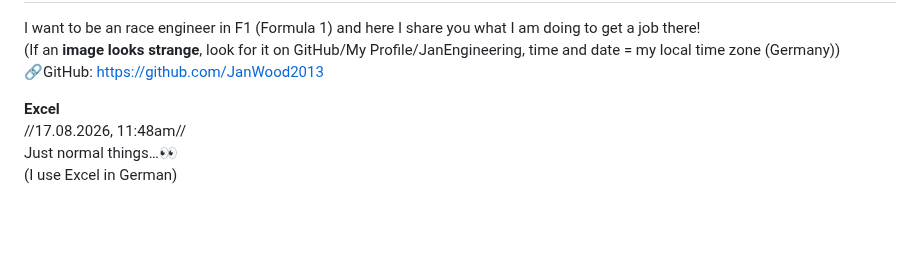
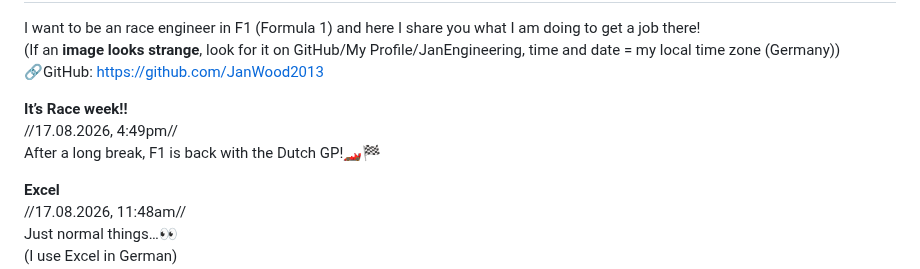
Before and after one commit to JanWood2013/JanEngineering, a Markdown page: README.md, the part around the change. Rendered like a GitHub page; blank space fills up the shorter version.

```diff
--- a/README.md
+++ b/README.md
@@ -4,6 +4,10 @@ I want to be an race engineer in F1 (Formula 1)
 and here I share you what I am doing to get a job there!
 (If an **image looks strange**, look for it on GitHub/My Profile/JanEngineering, time and date = my local time zone (Germany))
 🔗GitHub: https://github.com/JanWood2013
+
+**It’s Race week!!**
+//17.08.2026, 4:49pm//
+After a long break, F1 is back with the Dutch GP!🏎️🏁
 
 **Excel**
 //17.08.2026, 11:48am//
```
